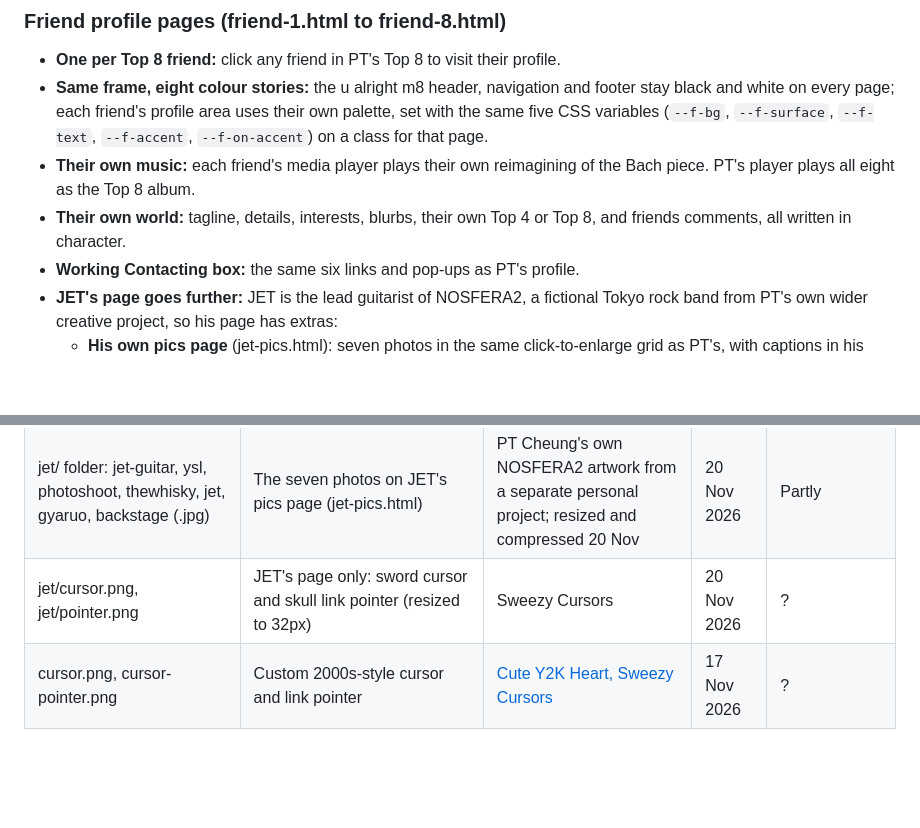
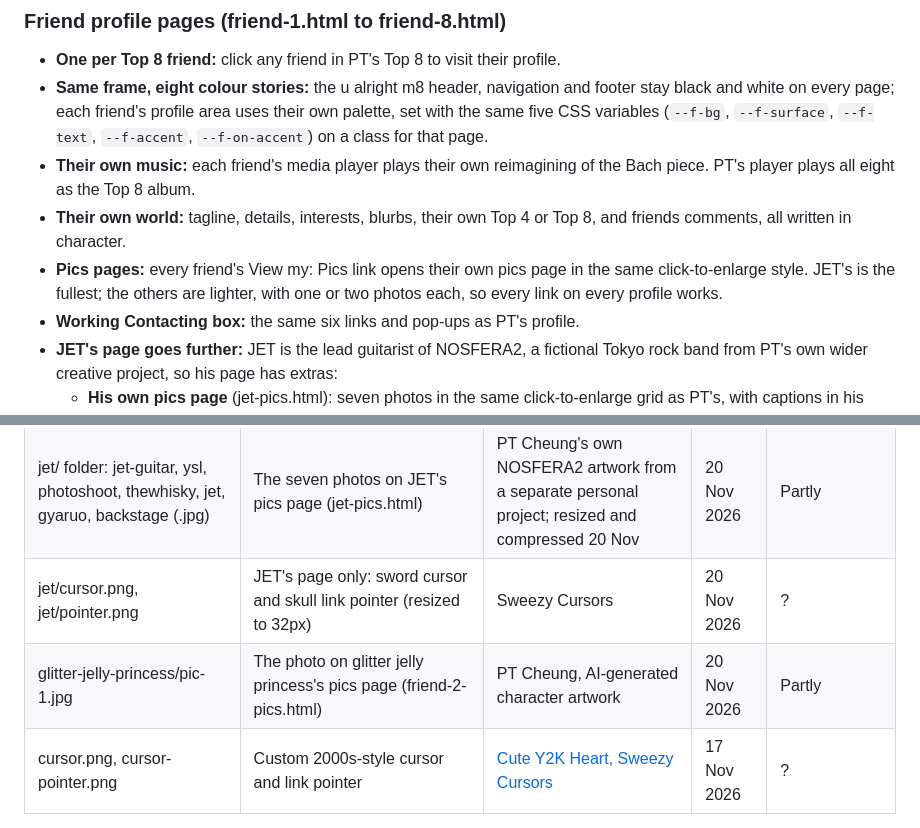
Before and after one commit to 536738WAES/u-alright-m8, a Markdown page: README.md, 2 parts joined by grey strips. Drawn GitHub-style; blank space fills up the shorter version.

Commit message:
glitter jelly princess's pics page

```diff
--- a/README.md
+++ b/README.md
@@ -95,6 +95,7 @@ Tracked on the [GitHub Projects board](https://github.com/users/536738WAES/proje
 - **Same frame, eight colour stories:** the u alright m8 header, navigation and footer stay black and white on every page; each friend's profile area uses their own palette, set with the same five CSS variables (`--f-bg`, `--f-surface`, `--f-text`, `--f-accent`, `--f-on-accent`) on a class for that page.
 - **Their own music:** each friend's media player plays their own reimagining of the Bach piece. PT's player plays all eight as the Top 8 album.
 - **Their own world:** tagline, details, interests, blurbs, their own Top 4 or Top 8, and friends comments, all written in character.
+- **Pics pages:** every friend's View my: Pics link opens their own pics page in the same click-to-enlarge style. JET's is the fullest; the others are lighter, with one or two photos each, so every link on every profile works.
 - **Working Contacting box:** the same six links and pop-ups as PT's profile.
 - **JET's page goes further:** JET is the lead guitarist of NOSFERA2, a fictional Tokyo rock band from PT's own wider creative project, so his page has extras:
   - **His own pics page** (jet-pics.html): seven photos in the same click-to-enlarge grid as PT's, with captions in his voice.
@@ -330,6 +331,7 @@ Every image, sound and logo file in the site.
 | dove.jpg, tyson.jpg, alice.jpg | NOSFERA2 band members' profile pictures in JET's friend space (Dove also in JET's comments) | Generated by PT from her own NOSFERA2 artwork (Nano Banana Pro / ChatGPT); compressed 20 Nov | 20 Nov 2026 | Partly |
 | jet/ folder: jet-guitar, ysl, photoshoot, thewhisky, jet, gyaruo, backstage (.jpg) | The seven photos on JET's pics page (jet-pics.html) | PT Cheung's own NOSFERA2 artwork from a separate personal project; resized and compressed 20 Nov | 20 Nov 2026 | Partly |
 | jet/cursor.png, jet/pointer.png | JET's page only: sword cursor and skull link pointer (resized to 32px) | Sweezy Cursors | 20 Nov 2026 | ? |
+| glitter-jelly-princess/pic-1.jpg | The photo on glitter jelly princess's pics page (friend-2-pics.html) | PT Cheung, AI-generated character artwork | 20 Nov 2026 | Partly |
 | cursor.png, cursor-pointer.png | Custom 2000s-style cursor and link pointer | [Cute Y2K Heart, Sweezy Cursors](https://sweezy-cursors.com/cursor/cute-y2k-heart/) | 17 Nov 2026 | ? |
 
 Friend pictures being generated in Google Flow Studio, 15 November 2026:
```
Also changed, not shown: assets/images/glitter-jelly-princess/pic-1.jpg (added), 2 other files.
